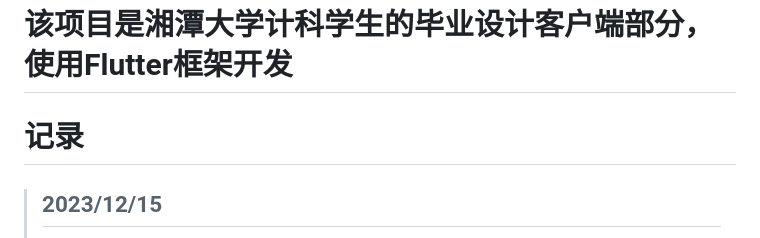
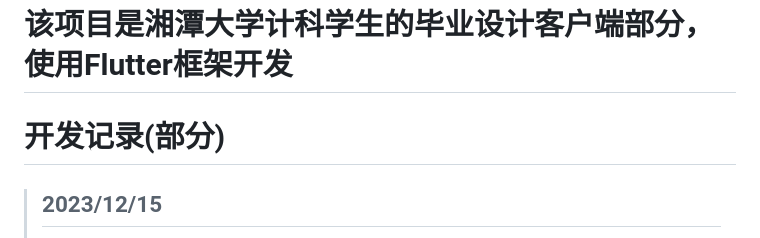
Before and after one commit to Eobard-Eins/GraduationProjectClient, a Markdown page: README.md, the part around the change. Rendered like a GitHub page.

```diff
--- a/README.md
+++ b/README.md
@@ -1,6 +1,6 @@
 # **该项目是湘潭大学计科学生的毕业设计客户端部分，使用Flutter框架开发**
 
-# 记录
+# 开发记录(部分)
 >## 2023/12/15
 >- **记录**：设置密码页面可用于`新账号注册`、`设置密码与忘记密码2处`，后续导航分别为`个人资料设置`、`返回原页面`，来处为`新账号验证码登录`、`手机号验证`。新账号注册信息会导向个人资料设置，其余返回原页面。
 >- **记录**导航到设置密码页和头像用户名页时需传入参数`arguments: {'needSetInfo':true,'account':phoneControllerText.value}`,跳转验证页需`arguments: {'newUser':false}`,needSetInfo代表是否需要后续信息设置
```
